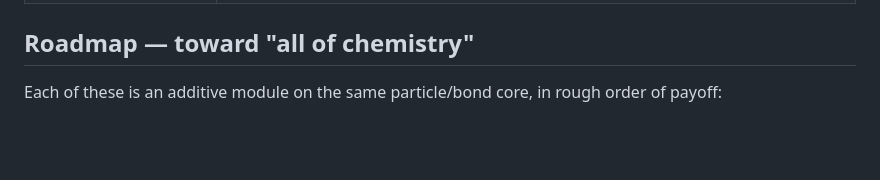
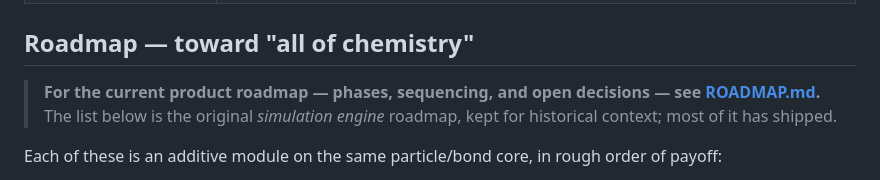
Before and after one commit to kk0531001/Chem_Sim, a Markdown page: README.md, the part around the change. GitHub-like rendering; blank space fills up the shorter version.

```diff
--- a/README.md
+++ b/README.md
@@ -116,6 +116,10 @@ local-only mode.
 
 ## Roadmap — toward "all of chemistry"
 
+> **For the current product roadmap — phases, sequencing, and open decisions —
+> see [ROADMAP.md](ROADMAP.md).** The list below is the original *simulation
+> engine* roadmap, kept for historical context; most of it has shipped.
+
 Each of these is an additive module on the same particle/bond core, in rough order
 of payoff:
 
```
Also changed, not shown: ROADMAP.md (added, +450 -0 lines).
